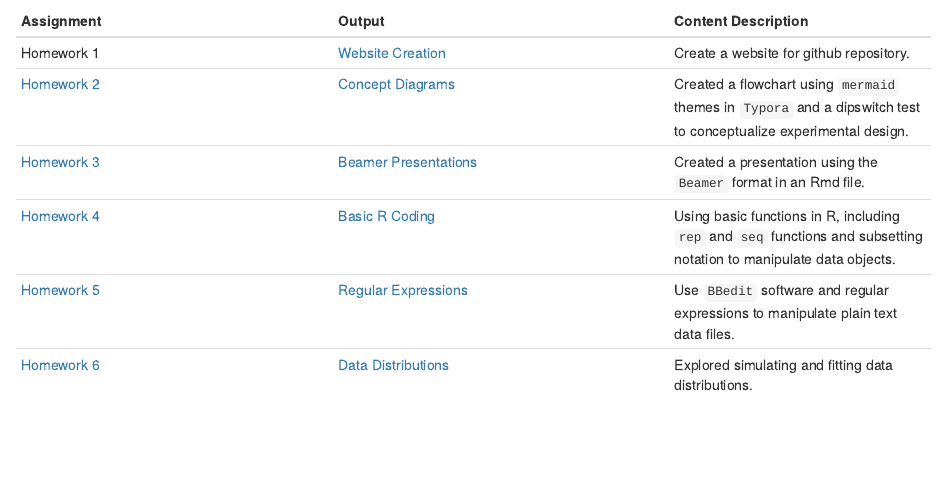
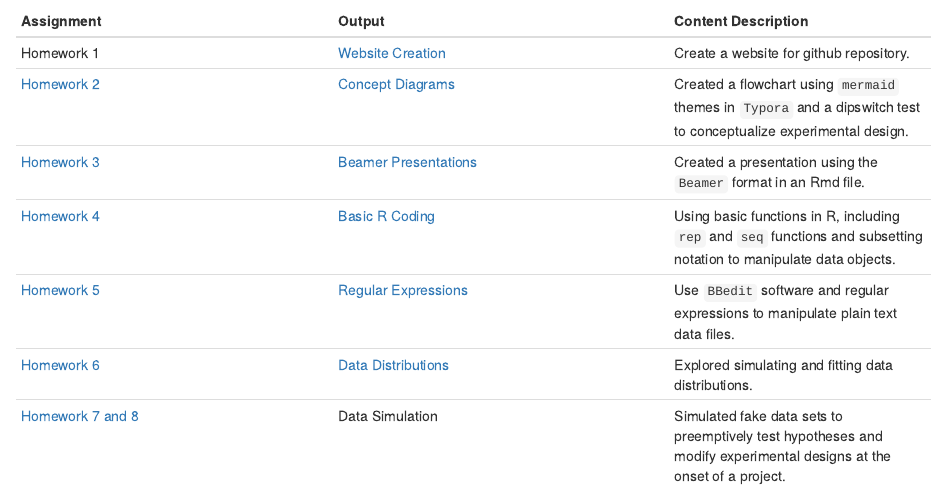
Before and after one commit to kennarewcastle/RewcastleBio381, an R Markdown document (index.Rmd): the page in a window 1100 px wide, from 480 px down. Rendered offline with R 4.5, knitr and Pandoc, with nearby package versions; drawn as R Markdown's standard HTML page in place of the format the file asks for.

Commit message:
Created placeholder for HW7 and 8.

```diff
--- a/index.Rmd
+++ b/index.Rmd
@@ -27,3 +27,4 @@ Homework 1  | [Website Creation](https://kennarewcastle.github.io/RewcastleBio38
 [Homework 4](https://gotellilab.github.io/Bio381/Homeworks/Homework04_2018.html) | [Basic R Coding](Homework_4.html) | Using basic functions in R, including `rep` and `seq` functions and subsetting notation to manipulate data objects. | -
 [Homework 5](https://gotellilab.github.io/Bio381/Homeworks/Homework05_2018.html) | [Regular Expressions](RewcastleHW5.html) | Use `BBedit` software and regular expressions to manipulate plain text data files. | -
 [Homework 6](https://gotellilab.github.io/Bio381/Homeworks/Homework06_2018.html) | [Data Distributions](HW6.html) | Explored simulating and fitting data distributions. | -
+[Homework 7 and 8](https://gotellilab.github.io/Bio381/Homeworks/Homework08_2018.html) | Data Simulation | Simulated fake data sets to preemptively test hypotheses and modify experimental designs at the onset of a project. | -
```
